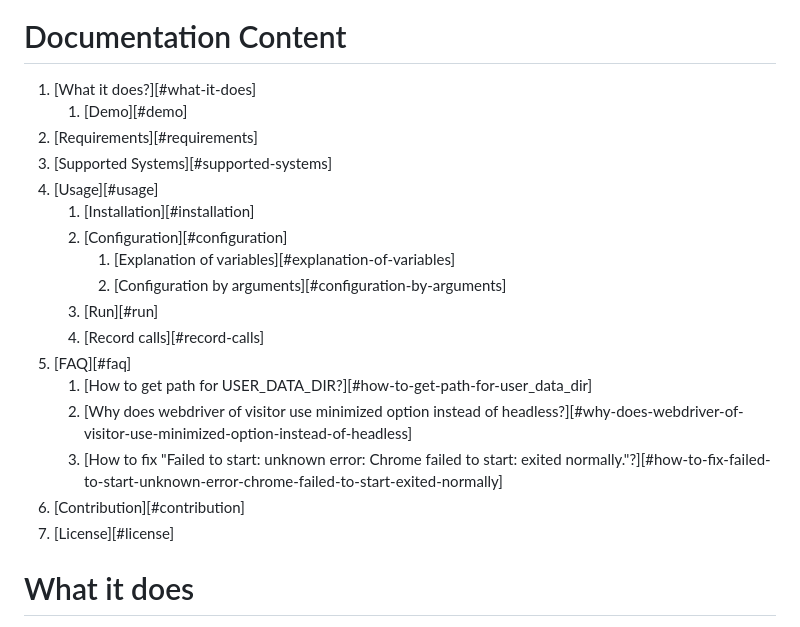
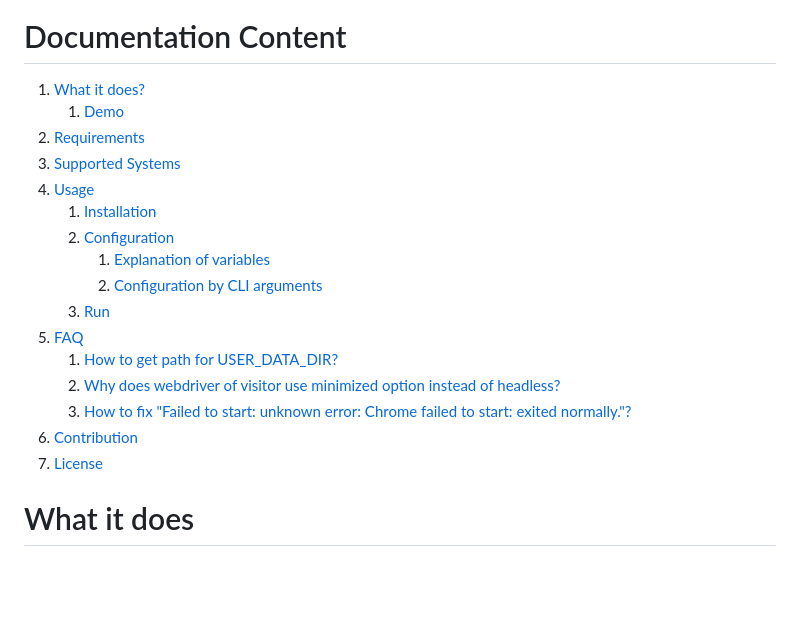
Before and after one commit to KR1470R/google-meet-visitor, a Markdown page: README.md, the part around the change. Drawn GitHub-style; blank space fills up the shorter version.

```diff
--- a/README.md
+++ b/README.md
@@ -5,23 +5,22 @@
 
 # Documentation Content
 
-1. [What it does?][#what-it-does]
-    1) [Demo][#demo]
-2. [Requirements][#requirements]
-3. [Supported Systems][#supported-systems]
-4. [Usage][#usage]
-    1) [Installation][#installation]
-    2) [Configuration][#configuration]
-        1) [Explanation of variables][#explanation-of-variables]
-        2) [Configuration by arguments][#configuration-by-arguments]
-    3) [Run][#run]
-    4) [Record calls][#record-calls]
-5. [FAQ][#faq]
-    1) [How to get path for USER_DATA_DIR?][#how-to-get-path-for-user_data_dir]
-    2) [Why does webdriver of visitor use minimized option instead of headless?][#why-does-webdriver-of-visitor-use-minimized-option-instead-of-headless]
-    3) [How to fix "Failed to start: unknown error: Chrome failed to start: exited normally."?][#how-to-fix-failed-to-start-unknown-error-chrome-failed-to-start-exited-normally]
-6. [Contribution][#contribution]
-7. [License][#license]
+1. [What it does?](#what-it-does)
+    1) [Demo](#demo)
+2. [Requirements](#requirements)
+3. [Supported Systems](#supported-systems)
+4. [Usage](#usage)
+    1) [Installation](#installation)
+    3) [Configuration](#configuration)
+        1) [Explanation of variables](#explanation-of-variables)
+        2) [Configuration by CLI arguments](#configuration-by-cli-arguments)
+    4) [Run](#run)
+5. [FAQ](#faq)
+    1) [How to get path for USER_DATA_DIR?](#how-to-get-path-for-user_data_dir)
+    2) [Why does webdriver of visitor use minimized option instead of headless?](#why-does-webdriver-of-visitor-use-minimized-option-instead-of-headless)
+    3) [How to fix "Failed to start: unknown error: Chrome failed to start: exited normally."?](#how-to-fix-failed-to-start-unknown-error-chrome-failed-to-start-exited-normally)
+6. [Contribution](#contribution)
+7. [License](#license)
 
 # What it does
 
```
